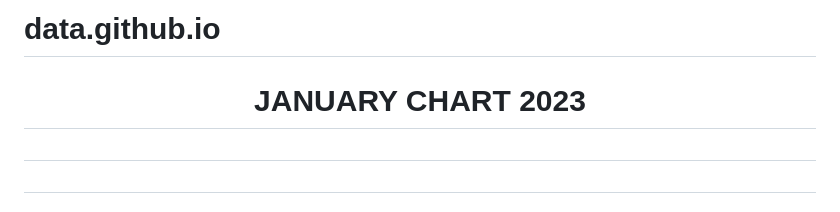
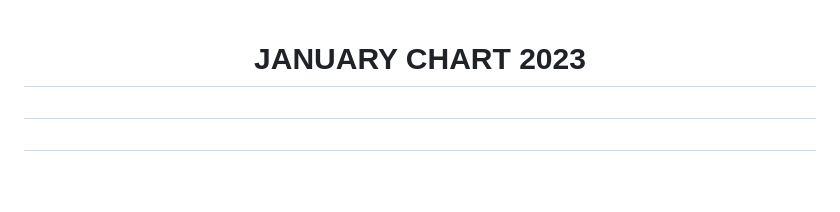
Before and after one commit to bksatta/bksatta.github.io, a Markdown page: newREADME.md, the part around the change. GitHub-like rendering; blank space fills up the shorter version.

```diff
--- a/newREADME.md
+++ b/newREADME.md
@@ -1,4 +1,4 @@
-# data.github.io
+
  <center><h1> JANUARY CHART 2023</h1></center>
 <table>
   <tr>
```
